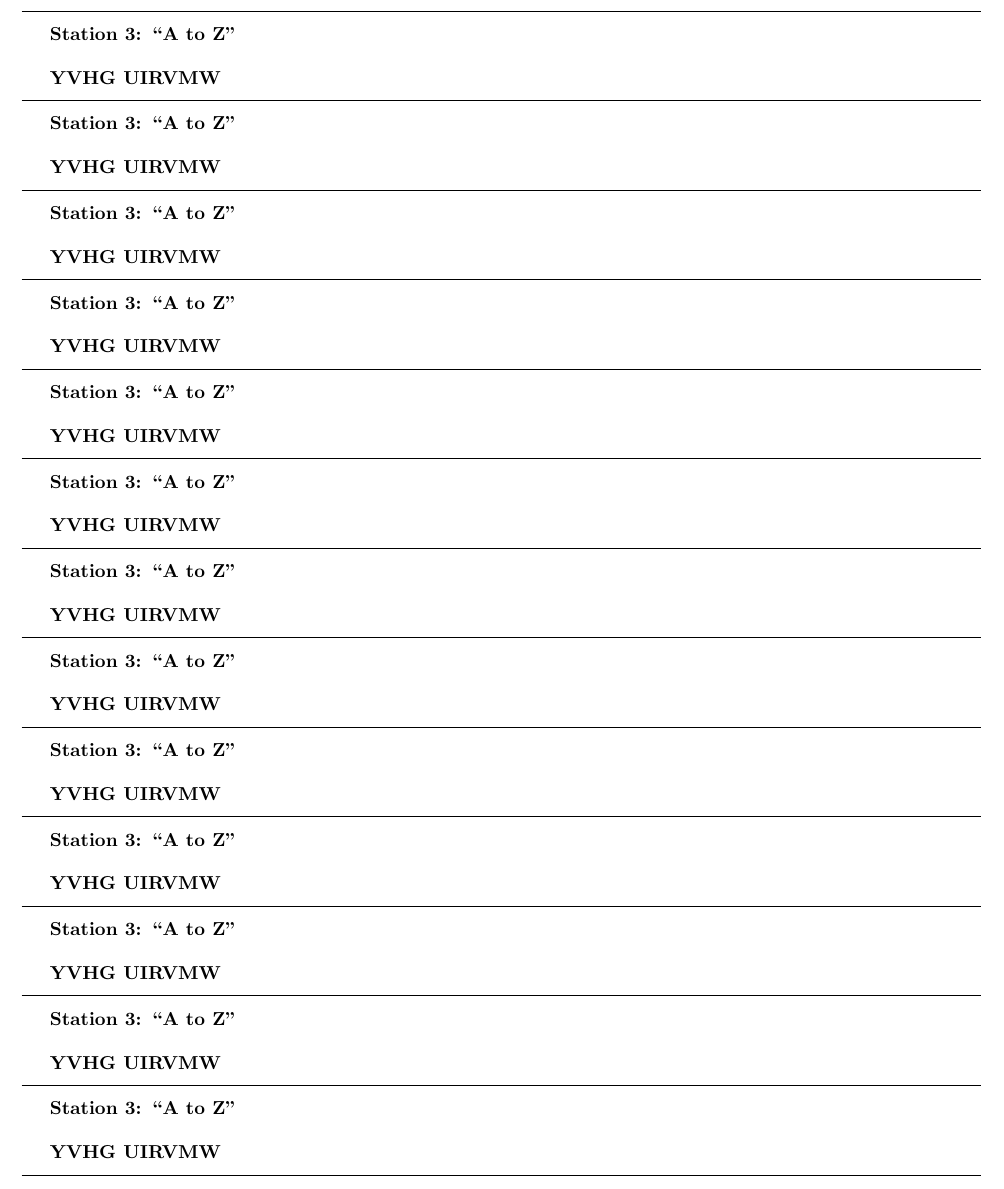
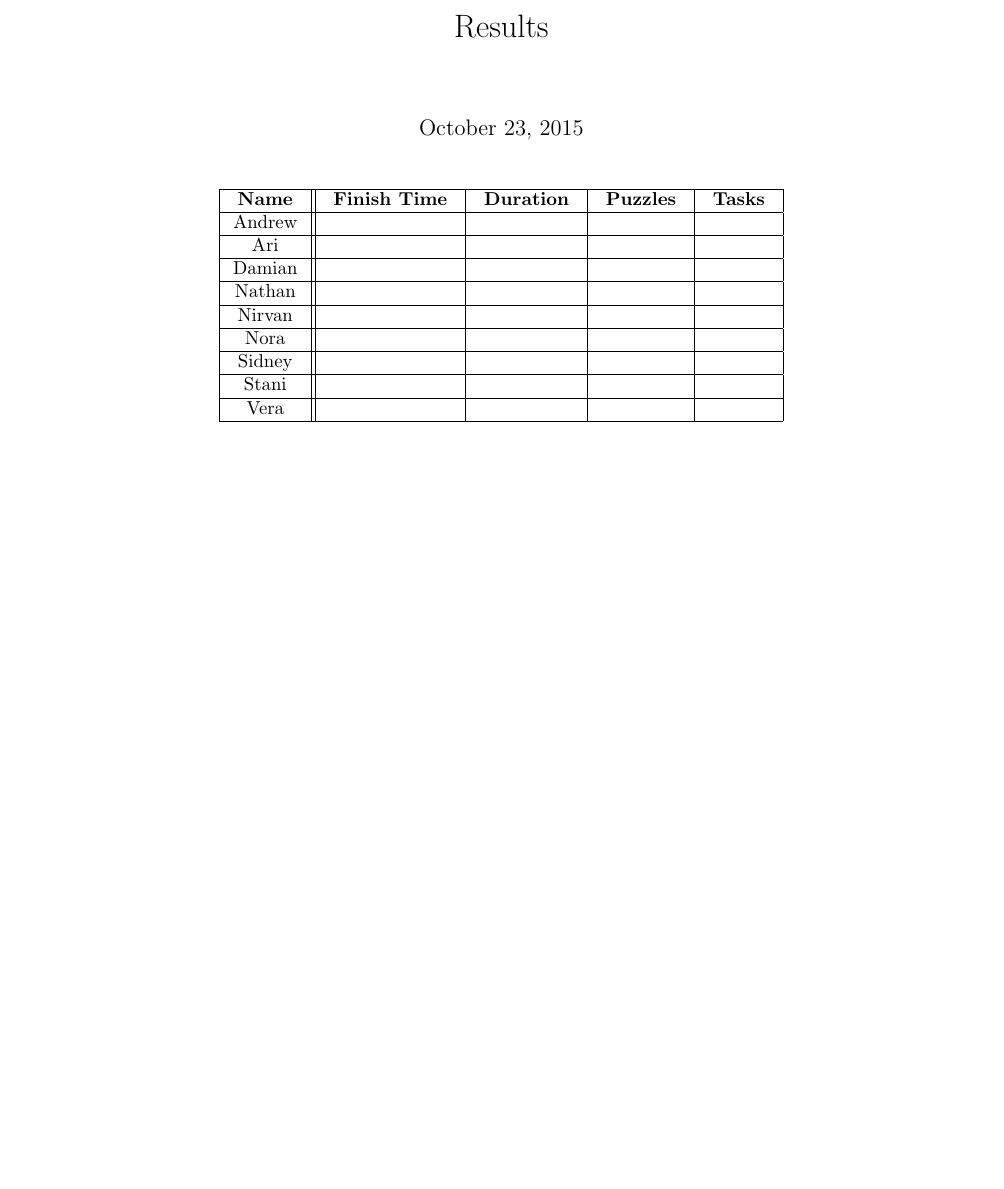
Before and after one commit to gwhitehawk/puzzlerace2015, a LaTeX document (ucast.tex): part of the page, cut at the place of the change, the shorter picture padded with empty space. Compiled offline with pdfLaTeX.

Commit message:
A few changes

```diff
--- a/ucast.tex
+++ b/ucast.tex
@@ -3,122 +3,23 @@
 \evensidemargin=-0.8cm \oddsidemargin-0.8cm%
 
 \begin{document}
-\hrule
-\vspace{3mm}
+\title{Results}
+\maketitle
 
-\textbf{Station 3: ``A to Z"}
-\vspace{4mm}
-
-\textbf{YVHG UIRVMW}
-\vspace{3mm}
-
-\hrule
-\vspace{3mm}
-
-\textbf{Station 3: ``A to Z"}
-\vspace{4mm}
-
-\textbf{YVHG UIRVMW}
-\vspace{3mm}
-
-\hrule
-\vspace{3mm}
-
-\textbf{Station 3: ``A to Z"}
-\vspace{4mm}
-
-\textbf{YVHG UIRVMW}
-\vspace{3mm}
-
-\hrule
-\vspace{3mm}
-
-\textbf{Station 3: ``A to Z"}
-\vspace{4mm}
-
-\textbf{YVHG UIRVMW}
-\vspace{3mm}
-
-\hrule
-\vspace{3mm}
-
-\textbf{Station 3: ``A to Z"}
-\vspace{4mm}
-
-\textbf{YVHG UIRVMW}
-\vspace{3mm}
-
-\hrule
-\vspace{3mm}
-
-\textbf{Station 3: ``A to Z"}
-\vspace{4mm}
-
-\textbf{YVHG UIRVMW}
-\vspace{3mm}
-
-\hrule
-\vspace{3mm}
-
-\textbf{Station 3: ``A to Z"}
-\vspace{4mm}
-
-\textbf{YVHG UIRVMW}
-\vspace{3mm}
-
-\hrule
-\vspace{3mm}
-
-\textbf{Station 3: ``A to Z"}
-\vspace{4mm}
-
-\textbf{YVHG UIRVMW}
-\vspace{3mm}
-
-\hrule
-\vspace{3mm}
-
-\textbf{Station 3: ``A to Z"}
-\vspace{4mm}
-
-\textbf{YVHG UIRVMW}
-\vspace{3mm}
-
-\hrule
-\vspace{3mm}
-
-\textbf{Station 3: ``A to Z"}
-\vspace{4mm}
-
-\textbf{YVHG UIRVMW}
-\vspace{3mm}
-
-\hrule
-\vspace{3mm}
-
-\textbf{Station 3: ``A to Z"}
-\vspace{4mm}
-
-\textbf{YVHG UIRVMW}
-\vspace{3mm}
-
-\hrule
-\vspace{3mm}
-
-\textbf{Station 3: ``A to Z"}
-\vspace{4mm}
-
-\textbf{YVHG UIRVMW}
-\vspace{3mm}
-
-\hrule
-\vspace{3mm}
-
-\textbf{Station 3: ``A to Z"}
-\vspace{4mm}
-
-\textbf{YVHG UIRVMW}
-\vspace{3mm}
-
-\hrule
+\begin{center}
+\begin{tabular} { | c || c | c | c | c | }
+\hline
+\textbf{  Name  } & \textbf{  Finish Time  } & \textbf{  Duration  } & \textbf{  Puzzles  } & \textbf{  Tasks  } \\ \hline
+Andrew & & & & \\ \hline
+Ari & & & & \\ \hline
+Damian & & & & \\ \hline
+Nathan & & & & \\ \hline
+Nirvan & & & & \\ \hline
+Nora & & & & \\ \hline
+Sidney & & & & \\ \hline
+Stani & & & & \\ \hline
+Vera & & & & \\
+\hline
+\end{tabular}
+\end{center}
 \end{document}
```
Also changed, not shown: abeceda_hint.tex (+2 -1 lines), kora_addition.tex (+1 -118 lines), notification.tex (+9 -108 lines), tajnicka.tex (+2 -2 lines), diplom.pdf (added).
